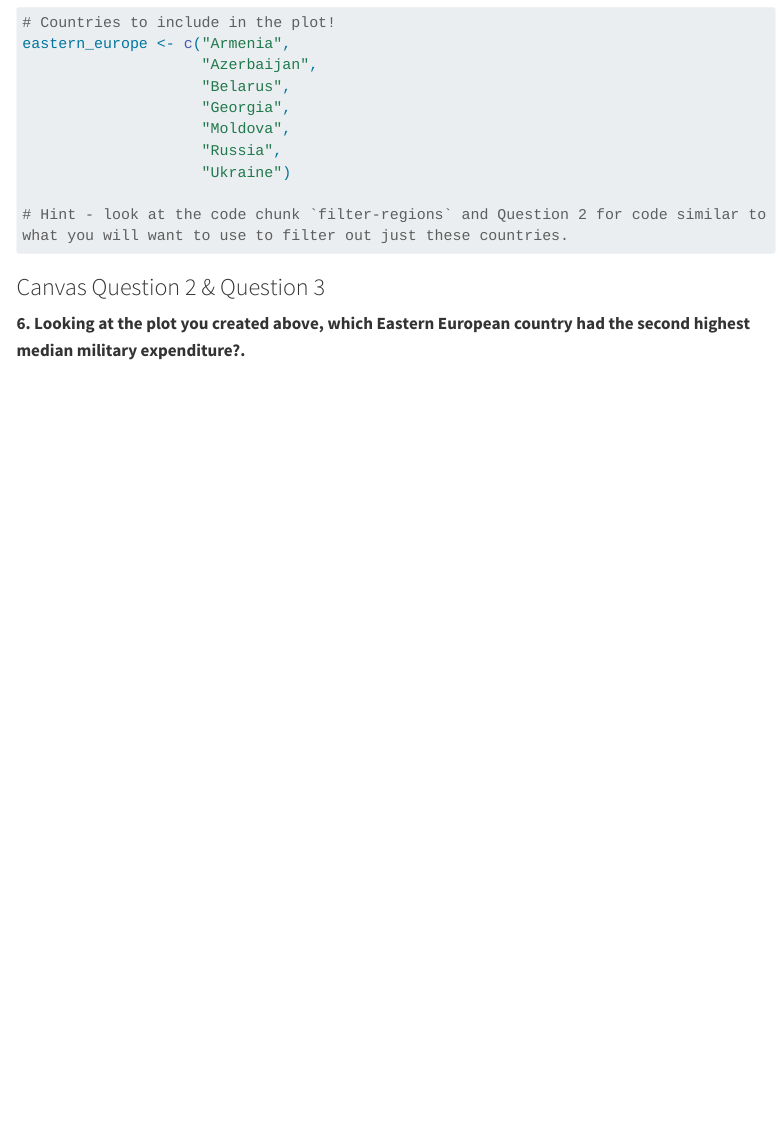
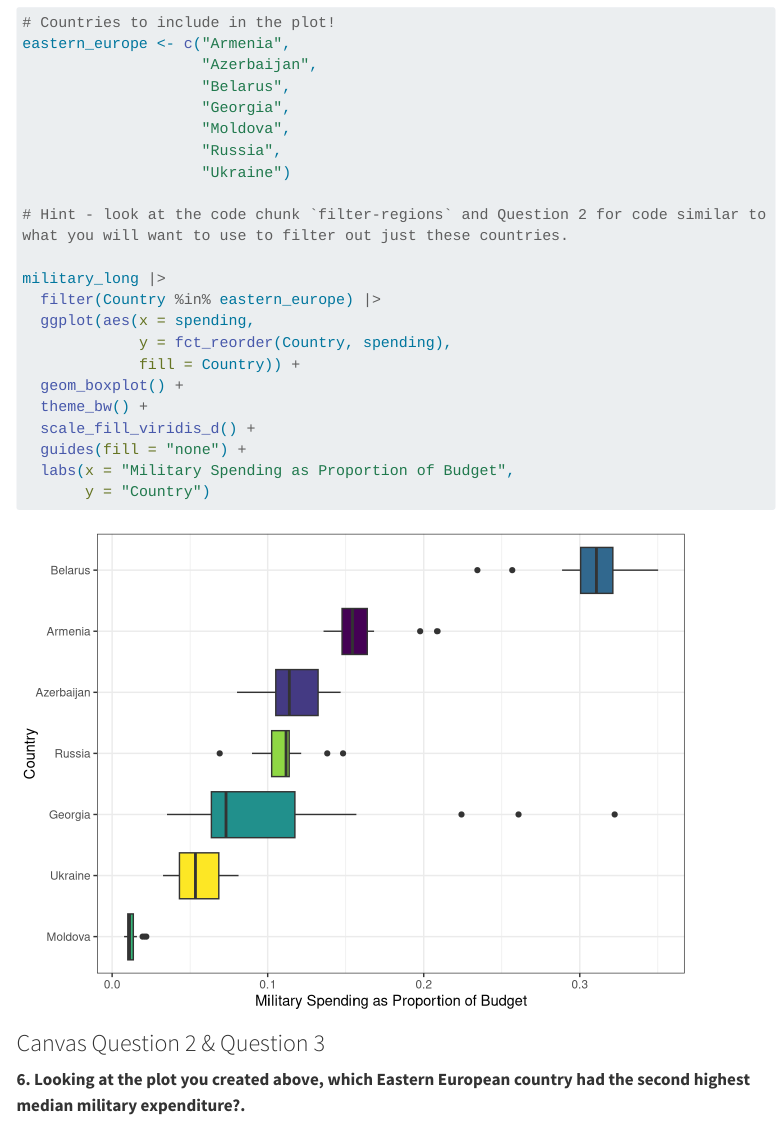
Before and after one commit to s-minard/PA5-tidyr-dplyr, a Quarto document (pa-5-tidyr-dplyr.qmd): the page in a window 1100 px wide, from 3850 px down. Rendered offline with R 4.5, knitr and Pandoc in place of Quarto, with nearby package versions; menus at the side of the page are left out; long lines of code are wrapped.

Commit message:
made visualization

````diff
--- a/pa-5-tidyr-dplyr.qmd
+++ b/pa-5-tidyr-dplyr.qmd
@@ -217,6 +217,17 @@ eastern_europe <- c("Armenia",
 
 # Hint - look at the code chunk `filter-regions` and Question 2 for code similar to what you will want to use to filter out just these countries.
 
+military_long |>
+  filter(Country %in% eastern_europe) |>
+  ggplot(aes(x = spending,
+             y = fct_reorder(Country, spending),
+             fill = Country)) +
+  geom_boxplot() +
+  theme_bw() +
+  scale_fill_viridis_d() +
+  guides(fill = "none") +
+  labs(x = "Military Spending as Proportion of Budget",
+       y = "Country")
 ```
 
 ### Canvas Question 2 & Question 3
````
